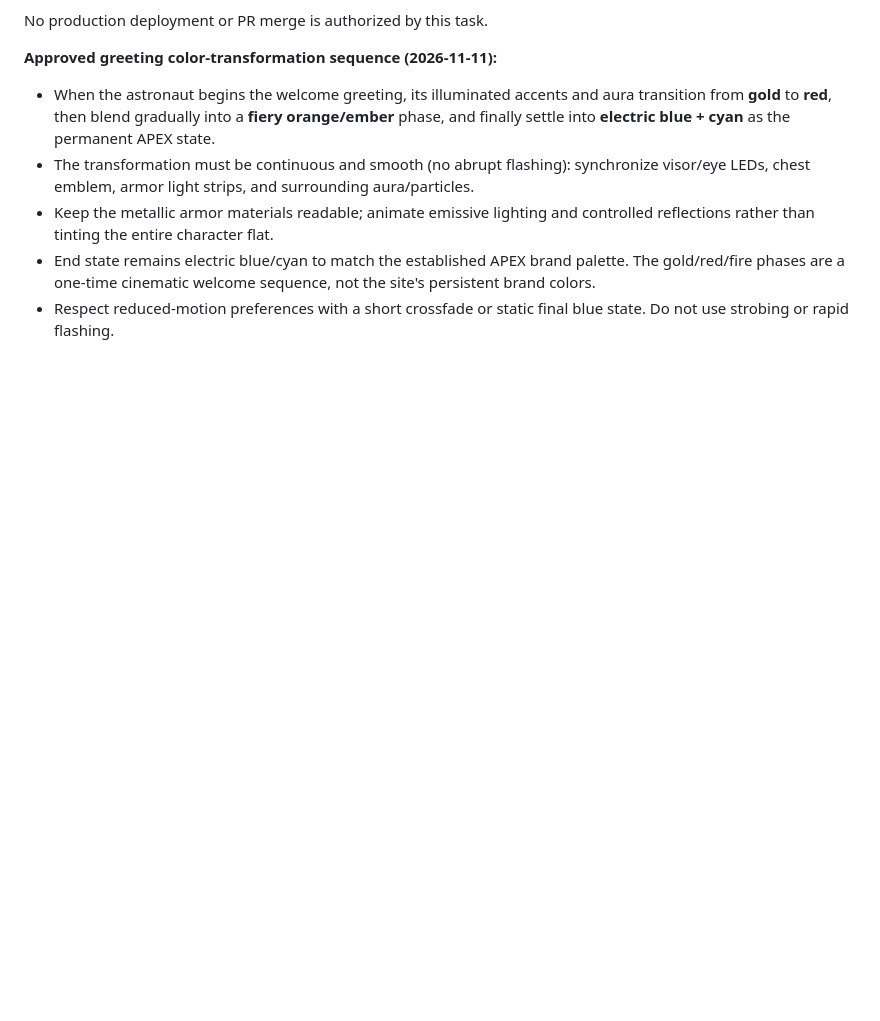
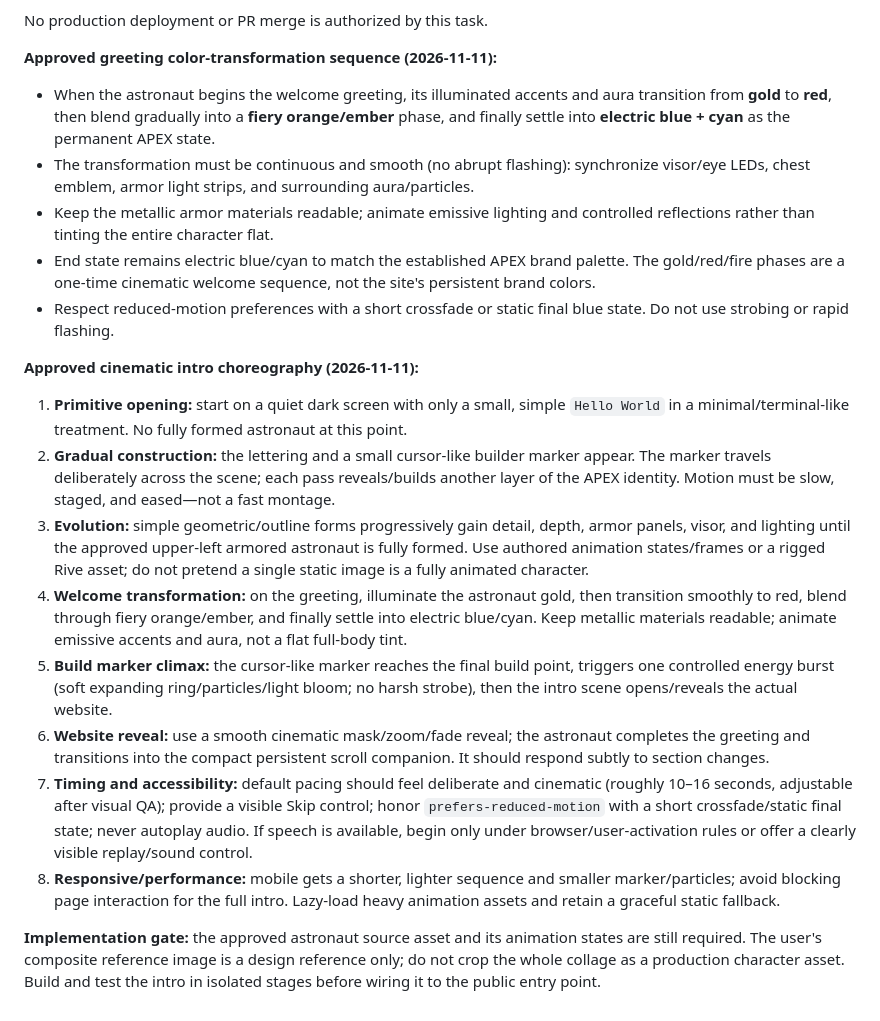
Before and after one commit to yossefahmedsamir00-ship-it/apexstudio1, a Markdown page: docs/plans/2026-11-11-apex-integrated-build.md, the part around the change. GitHub-like rendering; blank space fills up the shorter version.

Commit message:
docs: specify gradual Hello World to astronaut intro sequence

```diff
--- a/docs/plans/2026-11-11-apex-integrated-build.md
+++ b/docs/plans/2026-11-11-apex-integrated-build.md
@@ -219,3 +219,16 @@ No production deployment or PR merge is authorized by this task.
 - Keep the metallic armor materials readable; animate emissive lighting and controlled reflections rather than tinting the entire character flat.
 - End state remains electric blue/cyan to match the established APEX brand palette. The gold/red/fire phases are a one-time cinematic welcome sequence, not the site's persistent brand colors.
 - Respect reduced-motion preferences with a short crossfade or static final blue state. Do not use strobing or rapid flashing.
+
+
+**Approved cinematic intro choreography (2026-11-11):**
+1. **Primitive opening:** start on a quiet dark screen with only a small, simple `Hello World` in a minimal/terminal-like treatment. No fully formed astronaut at this point.
+2. **Gradual construction:** the lettering and a small cursor-like builder marker appear. The marker travels deliberately across the scene; each pass reveals/builds another layer of the APEX identity. Motion must be slow, staged, and eased—not a fast montage.
+3. **Evolution:** simple geometric/outline forms progressively gain detail, depth, armor panels, visor, and lighting until the approved upper-left armored astronaut is fully formed. Use authored animation states/frames or a rigged Rive asset; do not pretend a single static image is a fully animated character.
+4. **Welcome transformation:** on the greeting, illuminate the astronaut gold, then transition smoothly to red, blend through fiery orange/ember, and finally settle into electric blue/cyan. Keep metallic materials readable; animate emissive accents and aura, not a flat full-body tint.
+5. **Build marker climax:** the cursor-like marker reaches the final build point, triggers one controlled energy burst (soft expanding ring/particles/light bloom; no harsh strobe), then the intro scene opens/reveals the actual website.
+6. **Website reveal:** use a smooth cinematic mask/zoom/fade reveal; the astronaut completes the greeting and transitions into the compact persistent scroll companion. It should respond subtly to section changes.
+7. **Timing and accessibility:** default pacing should feel deliberate and cinematic (roughly 10–16 seconds, adjustable after visual QA); provide a visible Skip control; honor `prefers-reduced-motion` with a short crossfade/static final state; never autoplay audio. If speech is available, begin only under browser/user-activation rules or offer a clearly visible replay/sound control.
+8. **Responsive/performance:** mobile gets a shorter, lighter sequence and smaller marker/particles; avoid blocking page interaction for the full intro. Lazy-load heavy animation assets and retain a graceful static fallback.
+
+**Implementation gate:** the approved astronaut source asset and its animation states are still required. The user's composite reference image is a design reference only; do not crop the whole collage as a production character asset. Build and test the intro in isolated stages before wiring it to the public entry point.
```
